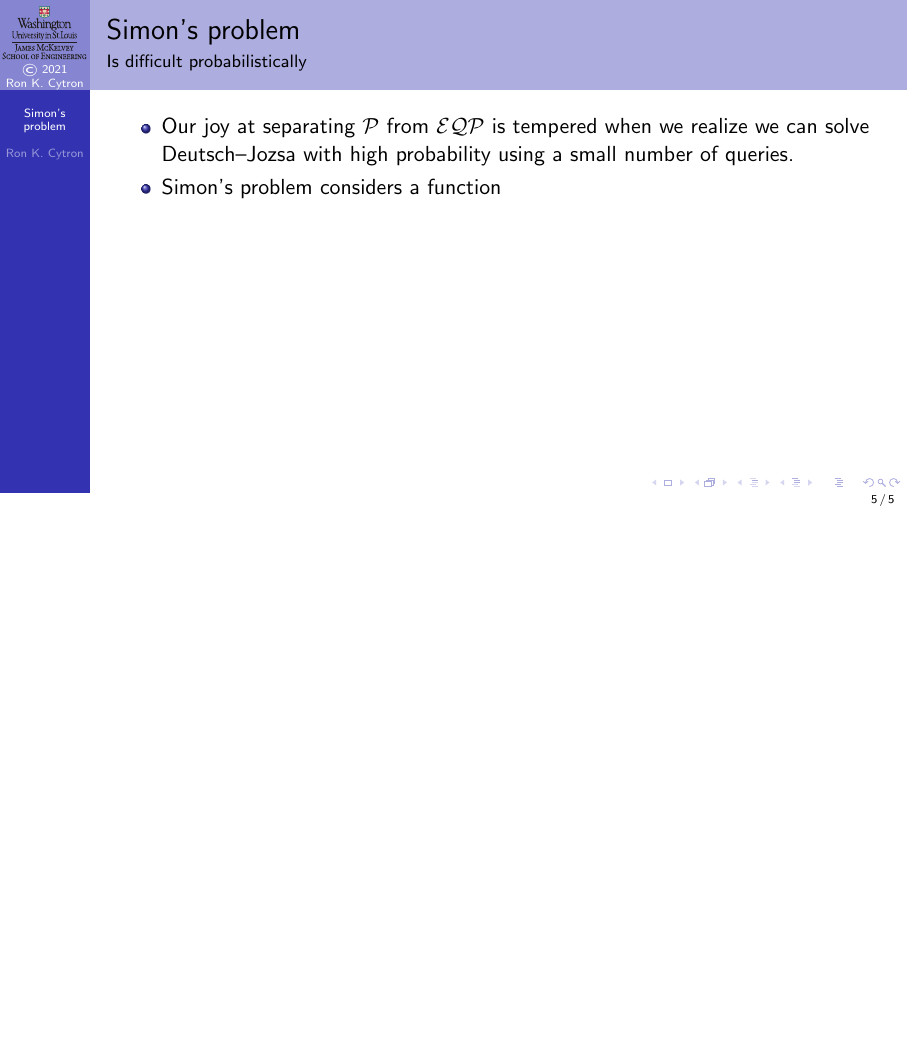
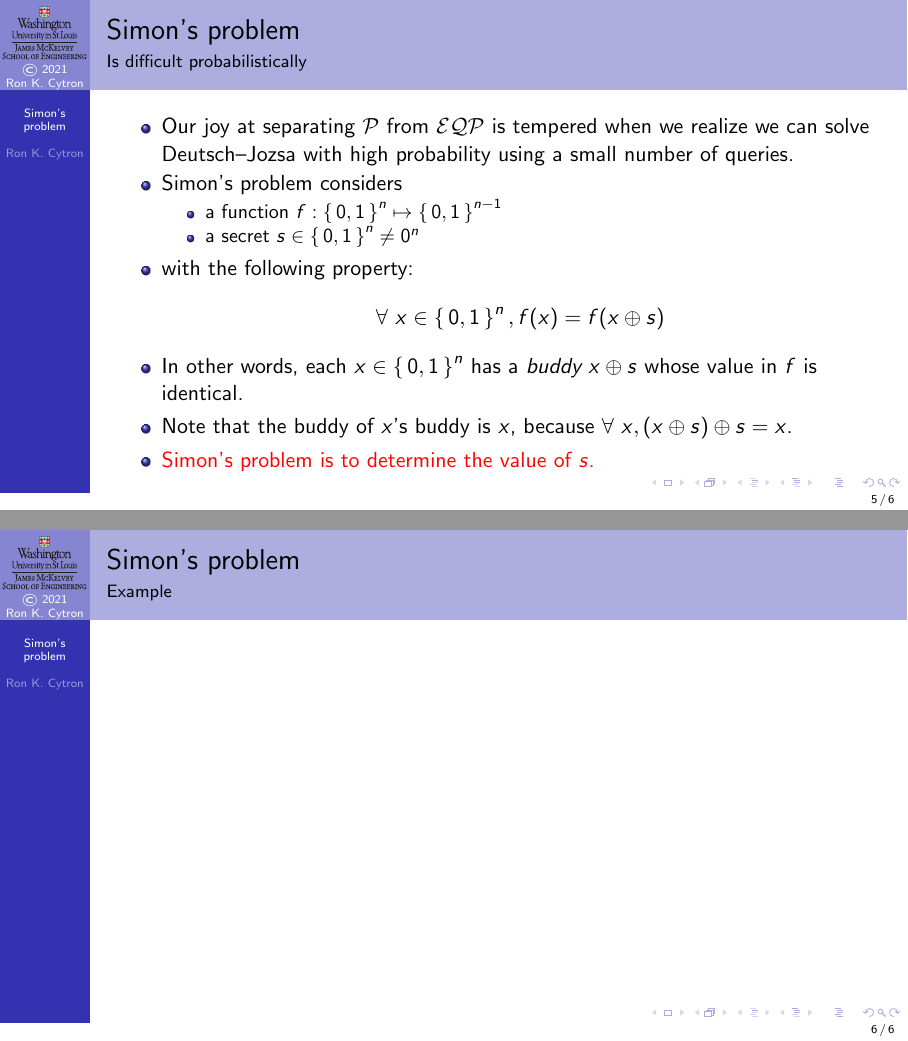
Before and after one commit to ProfRonCytron/ZeboCopy, LaTeX slides (single.tex, which reads 24.tex): page 32 of 32 before the commit and pages 38 and 39 of 39 after it, the two joined at a grey line, the shorter picture padded with empty space. Compiled offline with pdfLaTeX.

Commit message:
Update on Overleaf.

```diff
--- a/24.tex
+++ b/24.tex
@@ -77,6 +77,19 @@ This algorithm produces the correct answer with probability~$\frac{2}{3}$.
 \begin{frame}{Simon's problem}{Is difficult probabilistically}
 \begin{itemize}[<+->]
     \item Our joy at separating \CompClass{P} from \CompClass{EQP} is tempered when we realize we can solve Deutsch--Jozsa with high probability using a small number of queries.
-    \item Simon's problem considers a function
+    \item Simon's problem considers
+    \begin{itemize}
+        \item a function $f: \BinAlph{n}\mapsto \BinAlph{n-1}$
+        \item a secret $\AllBits{s}{n} \not= 0^{n}$
+    \end{itemize}
+    \item with the following property:
+    \[\Forall{\AllBits{x}{n}}{f(x)=f(\Xor{x}{s})} \]
+    \item In other words, each \AllBits{x}{n} has a \emph{buddy}~\Xor{x}{s} whose value in $f$ is identical.
+    \item Note that the buddy of $x$'s buddy is $x$, because
+    $\Forall{x}{\Xor{(\Xor{x}{s})}{s}=x}$.
+    \item \alert{Simon's problem is to determine the value of~$s$.}
 \end{itemize}
 \end{frame}
+
+\begin{frame}{Simon's problem}{Example}
+\end{frame}
```
Also changed, not shown: 24.tex (6 more changed lines).
